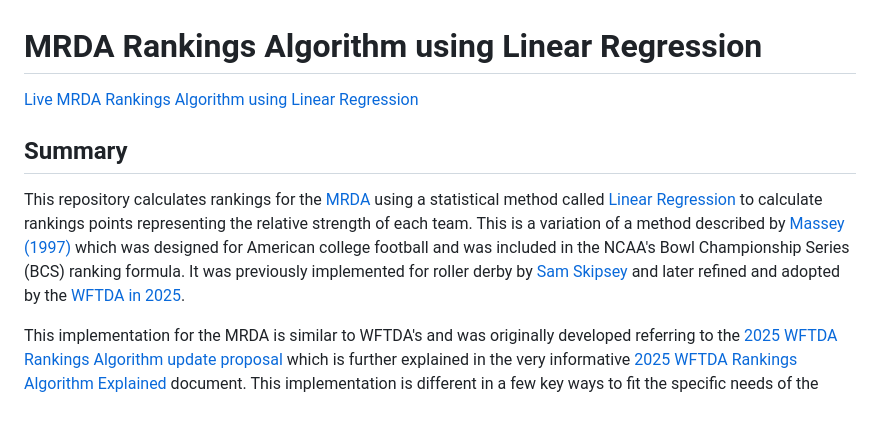
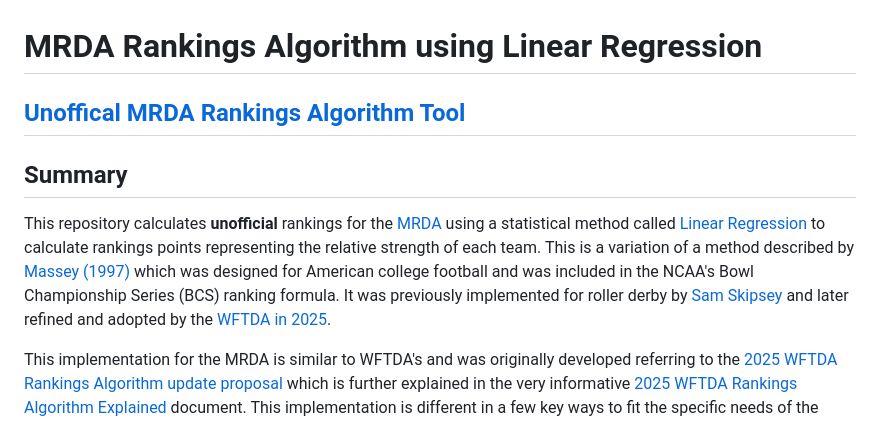
Before and after one commit to grimesbot/MRDA_LinearRegression_UI, a Markdown page: README.md, the part around the change. GitHub-like rendering.

Commit message:
Add "unofficial" to readme copiously

```diff
--- a/README.md
+++ b/README.md
@@ -1,10 +1,10 @@
 MRDA Rankings Algorithm using Linear Regression
 ===============
-[Live MRDA Rankings Algorithm using Linear Regression](https://grimesbot.github.io/MRDA_LinearRegression_UI)
+## [Unoffical MRDA Rankings Algorithm Tool](https://grimesbot.github.io/MRDA_LinearRegression_UI)
 
 Summary
 ---------------
-This repository calculates rankings for the [MRDA](https://mrda.org/) using a statistical method called [Linear Regression](https://en.wikipedia.org/wiki/Linear_regression) to calculate rankings points representing the relative strength of each team. This is a variation of a method described by [Massey (1997)](https://masseyratings.com/theory/massey97.pdf) which was designed for American college football and was included in the NCAA's Bowl Championship Series (BCS) ranking formula. It was previously implemented for roller derby by [Sam Skipsey](https://aoanla.pythonanywhere.com/SRDRank.html) and later refined and adopted by the [WFTDA in 2025](https://static.wftda.com/files/competition/wftda-rankings-policy-and-algorithm.pdf).
+This repository calculates **unofficial** rankings for the [MRDA](https://mrda.org/) using a statistical method called [Linear Regression](https://en.wikipedia.org/wiki/Linear_regression) to calculate rankings points representing the relative strength of each team. This is a variation of a method described by [Massey (1997)](https://masseyratings.com/theory/massey97.pdf) which was designed for American college football and was included in the NCAA's Bowl Championship Series (BCS) ranking formula. It was previously implemented for roller derby by [Sam Skipsey](https://aoanla.pythonanywhere.com/SRDRank.html) and later refined and adopted by the [WFTDA in 2025](https://static.wftda.com/files/competition/wftda-rankings-policy-and-algorithm.pdf).
 
 This implementation for the MRDA is similar to WFTDA's and was originally developed referring to the [2025 WFTDA Rankings Algorithm update proposal](https://drive.google.com/file/d/1WnOy_XUK8WmXbpAjqJCy_mJN0WdKCNG8/view) which is further explained in the very informative [2025 WFTDA Rankings Algorithm Explained](https://docs.google.com/document/d/e/2PACX-1vS2Va64tTxNligHExRfUGgzEkn4wO8RM5-3Q5J6I3aeuuvCwP-SzfTEnqifJrWWZSXPplKEqeFrEYNs/pub) document. This implementation is different in a few key ways to fit the specific needs of the MRDA, mostly regarding seasonality and regions, but WFTDA's documentation is incredibly useful in explaining and understanding the underlying mathematics.
 
```
